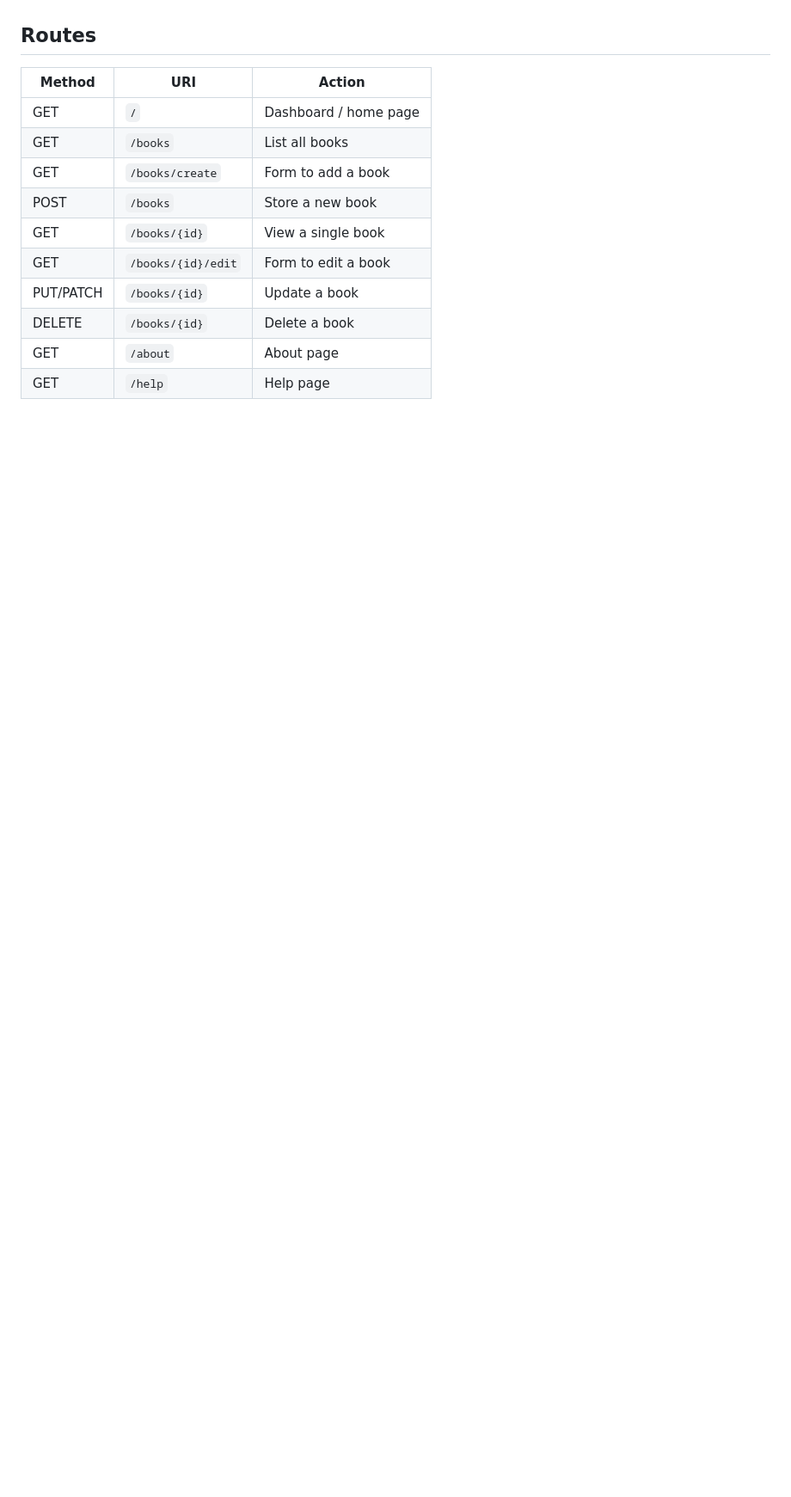
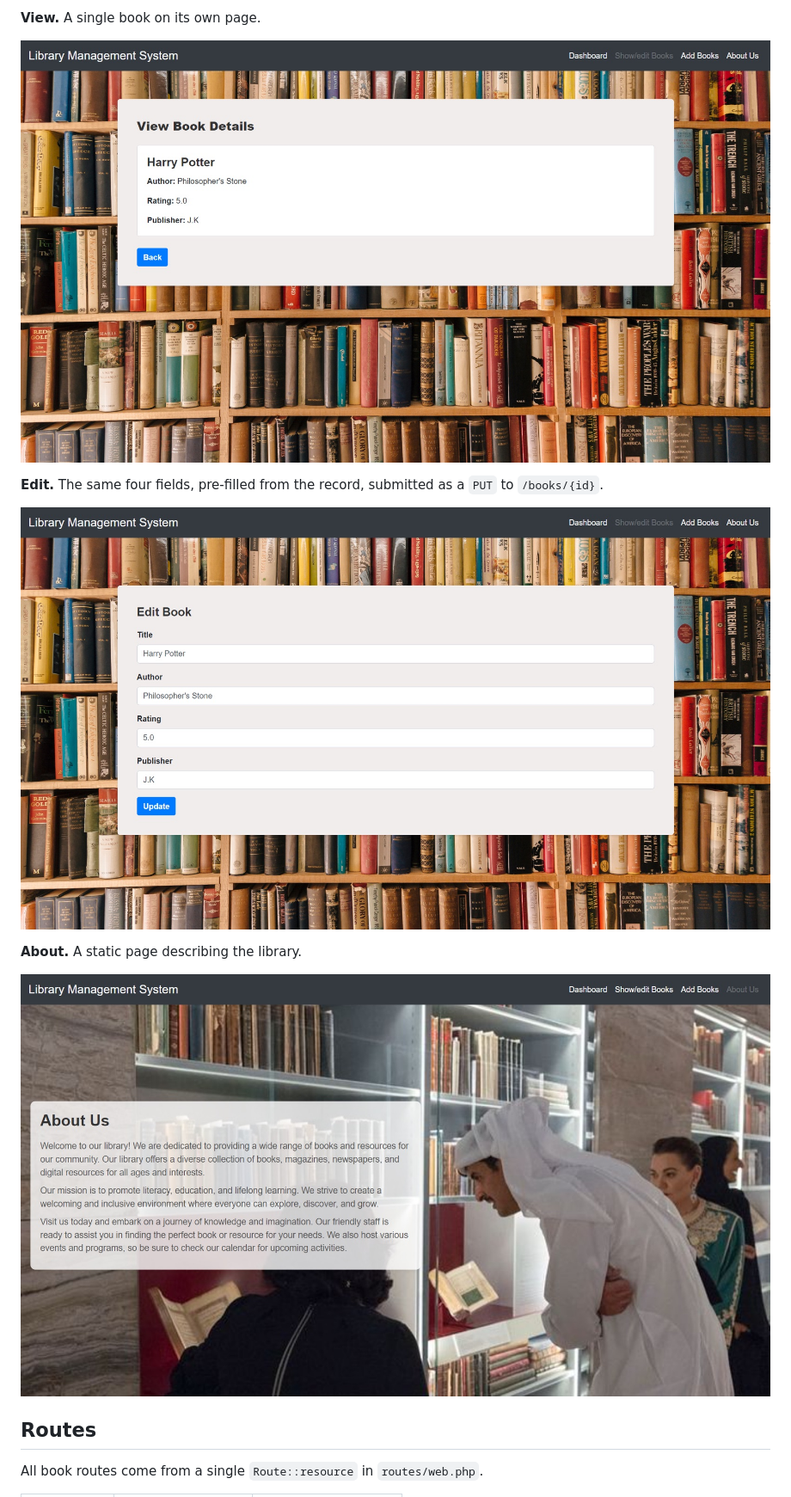
Before and after one commit to thehmzr/-Librarry, a Markdown page: README.md, the part around one of its changes. Shown at 86% size. GitHub-like rendering; pictures changed too: docs/images/about.jpg (added), docs/images/edit-book.jpg (added), docs/images/view-book.jpg (added); blank space fills up the shorter version.

```diff
--- a/README.md
+++ b/README.md
@@ -70,16 +55,17 @@ The application is then available at http://127.0.0.1:8000.
+**View.** A single book on its own page.
+
+![View a book](docs/images/view-book.jpg)
+
+**Edit.** The same four fields, pre-filled from the record, submitted as a
+`PUT` to `/books/{id}`.
+
+![Edit a book](docs/images/edit-book.jpg)
+
+**About.** A static page describing the library.
+
+![About](docs/images/about.jpg)
 
 ## Routes
 
-| Method    | URI                  | Action                        |
-| --------- | -------------------- | ----------------------------- |
-| GET       | `/`                  | Dashboard / home page         |
-| GET       | `/books`             | List all books                |
-| GET       | `/books/create`      | Form to add a book            |
-| POST      | `/books`             | Store a new book              |
-| GET       | `/books/{id}`        | View a single book            |
-| GET       | `/books/{id}/edit`   | Form to edit a book           |
-| PUT/PATCH | `/books/{id}`        | Update a book                 |
-| DELETE    | `/books/{id}`        | Delete a book                 |
-| GET       | `/about`             | About page                    |
-| GET       | `/help`              | Help page                     |
+All book routes come from a single `Route::resource` in `routes/web.php`.
 
```
Also changed, not shown: other parts of README.md (+69 -66 lines), docs/images/add-book.jpg (added), docs/images/books.jpg (added), docs/images/dashboard.jpg (added).
